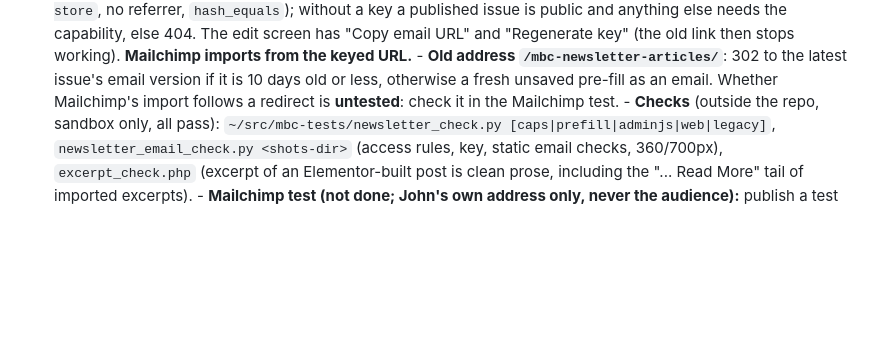
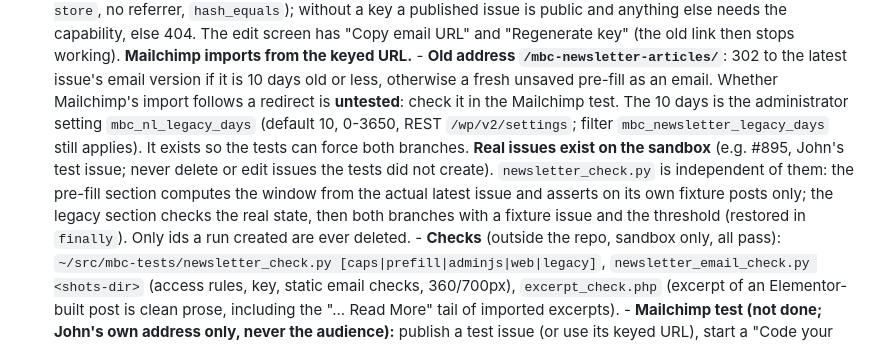
Before and after one commit to JohnDuffy271/mbc-generatepress-child, a Markdown page: CLAUDE.md, the part around the change. Drawn GitHub-style; blank space fills up the shorter version.

Commit message:
CLAUDE.md: legacy threshold setting; newsletter_check.py is independent of real issues
Co-Authored-By: Claude Sonnet 5.5 <noreply@anthropic.com>

```diff
--- a/CLAUDE.md
+++ b/CLAUDE.md
@@ -633,6 +633,16 @@ Pages, menus and settings are managed via the WordPress REST API.
         email version if it is 10 days old or less, otherwise a fresh unsaved
         pre-fill as an email. Whether Mailchimp's import follows a redirect is
         **untested**: check it in the Mailchimp test.
+        The 10 days is the administrator setting `mbc_nl_legacy_days` (default
+        10, 0-3650, REST `/wp/v2/settings`; filter `mbc_newsletter_legacy_days`
+        still applies). It exists so the tests can force both branches.
+        **Real issues exist on the sandbox** (e.g. #895, John's test issue; never
+        delete or edit issues the tests did not create). `newsletter_check.py`
+        is independent of them: the pre-fill section computes the window from
+        the actual latest issue and asserts on its own fixture posts only; the
+        legacy section checks the real state, then both branches with a
+        fixture issue and the threshold (restored in `finally`). Only ids a run
+        created are ever deleted.
       - **Checks** (outside the repo, sandbox only, all pass):
         `~/src/mbc-tests/newsletter_check.py [caps|prefill|adminjs|web|legacy]`,
         `newsletter_email_check.py <shots-dir>` (access rules, key, static
```
